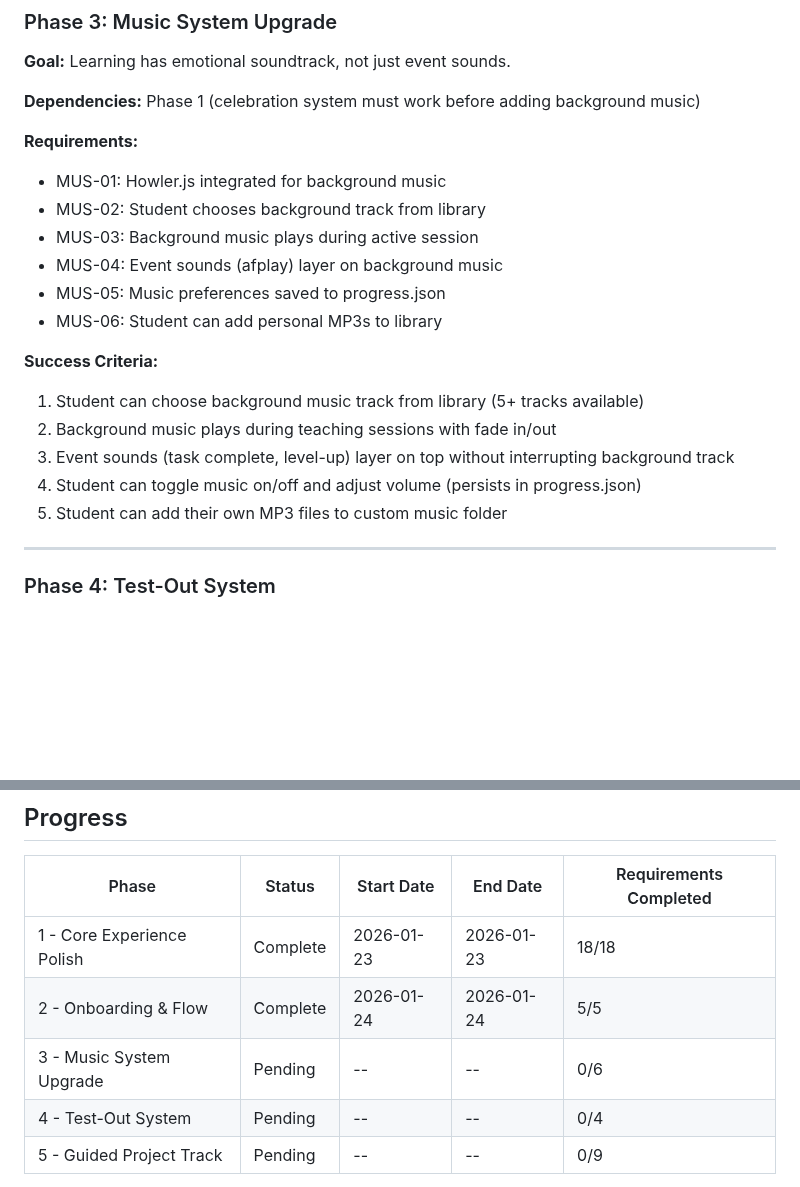
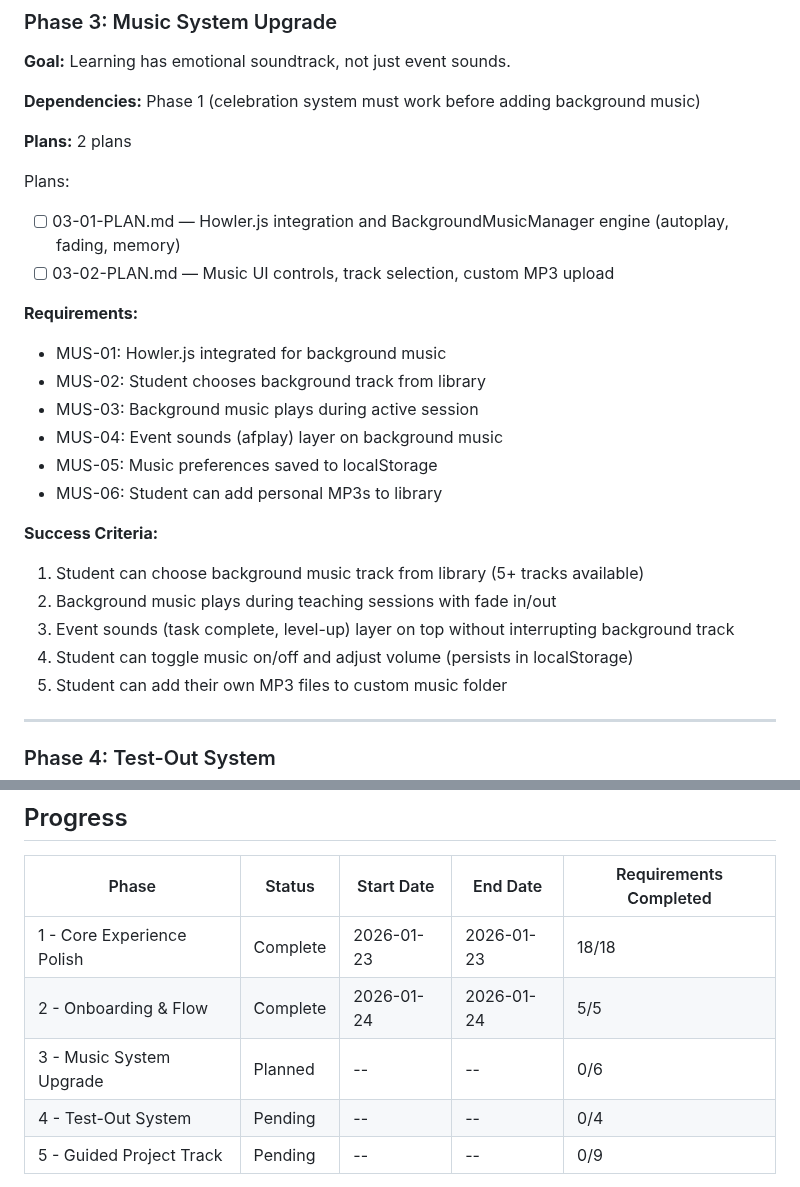
Before and after one commit to bradydward/claude-code-101, a Markdown page: .planning/ROADMAP.md, 2 parts joined by grey strips. GitHub-like rendering; blank space fills up the shorter version.

Commit message:
docs(03): create phase plan for Music System Upgrade
Phase 03: Music System Upgrade
- 2 plans in 2 waves
- 1 parallel (Wave 1), 1 sequential (Wave 2)
- Ready for execution

Co-Authored-By: Claude Sonnet 4.5 <noreply@anthropic.com>

```diff
--- a/.planning/ROADMAP.md
+++ b/.planning/ROADMAP.md
@@ -91,19 +91,25 @@ Plans:
 
 **Dependencies:** Phase 1 (celebration system must work before adding background music)
 
+**Plans:** 2 plans
+
+Plans:
+- [ ] 03-01-PLAN.md — Howler.js integration and BackgroundMusicManager engine (autoplay, fading, memory)
+- [ ] 03-02-PLAN.md — Music UI controls, track selection, custom MP3 upload
+
 **Requirements:**
 - MUS-01: Howler.js integrated for background music
 - MUS-02: Student chooses background track from library
 - MUS-03: Background music plays during active session
 - MUS-04: Event sounds (afplay) layer on background music
-- MUS-05: Music preferences saved to progress.json
+- MUS-05: Music preferences saved to localStorage
 - MUS-06: Student can add personal MP3s to library
 
 **Success Criteria:**
 1. Student can choose background music track from library (5+ tracks available)
 2. Background music plays during teaching sessions with fade in/out
 3. Event sounds (task complete, level-up) layer on top without interrupting background track
-4. Student can toggle music on/off and adjust volume (persists in progress.json)
+4. Student can toggle music on/off and adjust volume (persists in localStorage)
 5. Student can add their own MP3 files to custom music folder
 
 ---
@@ -161,7 +167,7 @@ Plans:
 |-------|--------|------------|----------|------------------------|
 | 1 - Core Experience Polish | Complete | 2026-01-23 | 2026-01-23 | 18/18 |
 | 2 - Onboarding & Flow | Complete | 2026-01-24 | 2026-01-24 | 5/5 |
-| 3 - Music System Upgrade | Pending | -- | -- | 0/6 |
+| 3 - Music System Upgrade | Planned | -- | -- | 0/6 |
 | 4 - Test-Out System | Pending | -- | -- | 0/4 |
 | 5 - Guided Project Track | Pending | -- | -- | 0/9 |
 
```
Also changed, not shown: 2 other files.
